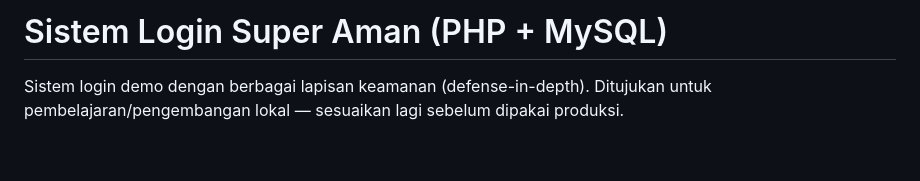
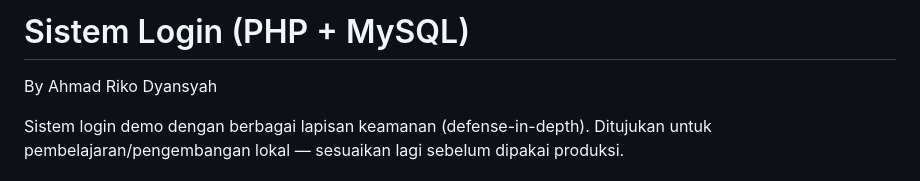
Before and after one commit to ardyansyah19/Cyber-Portal-V.2, a Markdown page: README.md, the part around the change. Rendered like a GitHub page; blank space fills up the shorter version.

```diff
--- a/README.md
+++ b/README.md
@@ -1,4 +1,5 @@
-# Sistem Login Super Aman (PHP + MySQL)
+# Sistem Login (PHP + MySQL)
+By Ahmad Riko Dyansyah
 
 Sistem login demo dengan berbagai lapisan keamanan (defense-in-depth).
 Ditujukan untuk pembelajaran/pengembangan lokal — sesuaikan lagi sebelum dipakai produksi.
```
